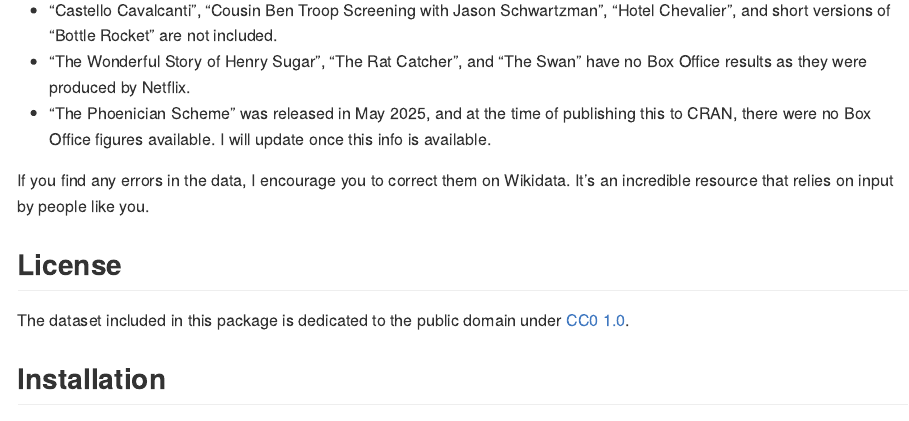
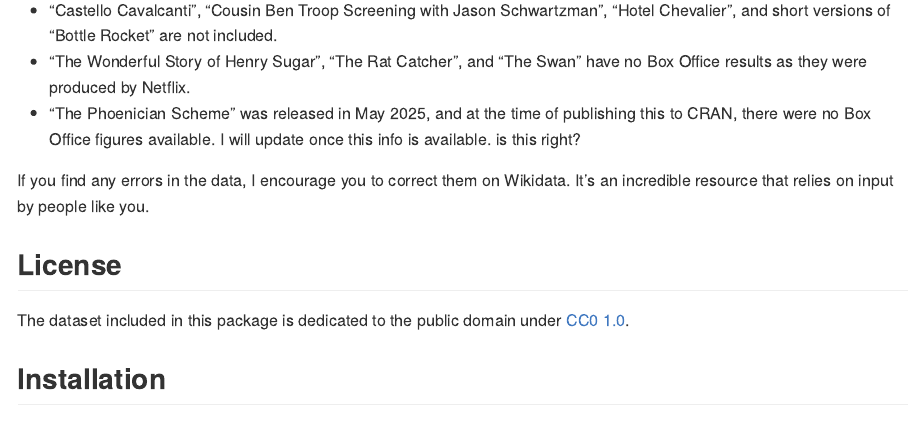
Before and after one commit to KellyTall/wesandersoncast, an R Markdown document (README.Rmd): the page in a window 1100 px wide, from 680 px down. Rendered offline with R 4.5, knitr and Pandoc, with nearby package versions; badge pictures from the web are left out.

Commit message:
is this right?

```diff
--- a/README.Rmd
+++ b/README.Rmd
@@ -40,7 +40,7 @@ The `wes_actors` dataset is a tibble with 353 rows and 5 variables:
 
 * "Castello Cavalcanti", "Cousin Ben Troop Screening with Jason Schwartzman", "Hotel Chevalier", and short versions of "Bottle Rocket" are not included.
 * "The Wonderful Story of Henry Sugar", "The Rat Catcher", and "The Swan" have no Box Office results as they were produced by Netflix.
-* "The Phoenician Scheme" was released in May 2025, and at the time of publishing this to CRAN, there were no Box Office figures available. I will update once this info is available.
+* "The Phoenician Scheme" was released in May 2025, and at the time of publishing this to CRAN, there were no Box Office figures available. I will update once this info is available. is this right?
 
 If you find any errors in the data, I encourage you to correct them on Wikidata. It's an incredible resource that relies on input by people like you.
 
```
